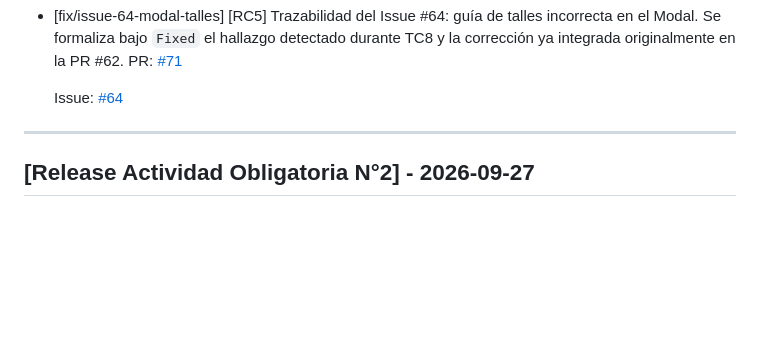
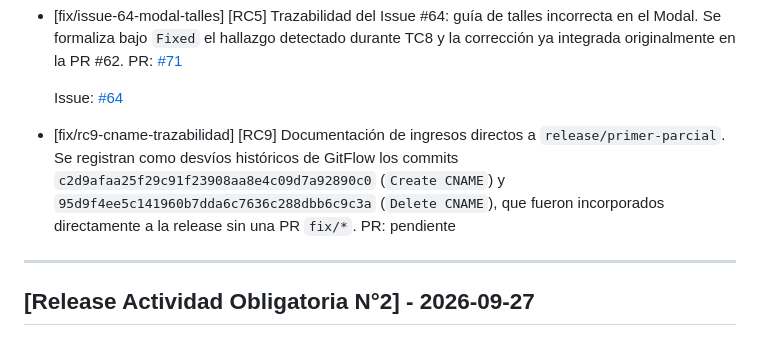
Before and after one commit to dantebiondi666-prog/tienda-online, a Markdown page: changelog.md, the part around the change. Drawn GitHub-style; blank space fills up the shorter version.

Commit message:
docs: registrar desvios historicos de CNAME RC9

```diff
--- a/changelog.md
+++ b/changelog.md
@@ -57,6 +57,9 @@ PR: [#71](https://github.com/dantebiondi666-prog/tienda-online/pull/71)
 
   Issue:
   [#64](https://github.com/dantebiondi666-prog/tienda-online/issues/64)
+
+- [fix/rc9-cname-trazabilidad] [RC9] Documentación de ingresos directos a `release/primer-parcial`. Se registran como desvíos históricos de GitFlow los commits `c2d9afaa25f29c91f23908aa8e4c09d7a92890c0` (`Create CNAME`) y `95d9f4ee5c141960b7dda6c7636c288dbb6c9c3a` (`Delete CNAME`), que fueron incorporados directamente a la release sin una PR `fix/*`.
+  PR: pendiente
 
 ---
 
```
